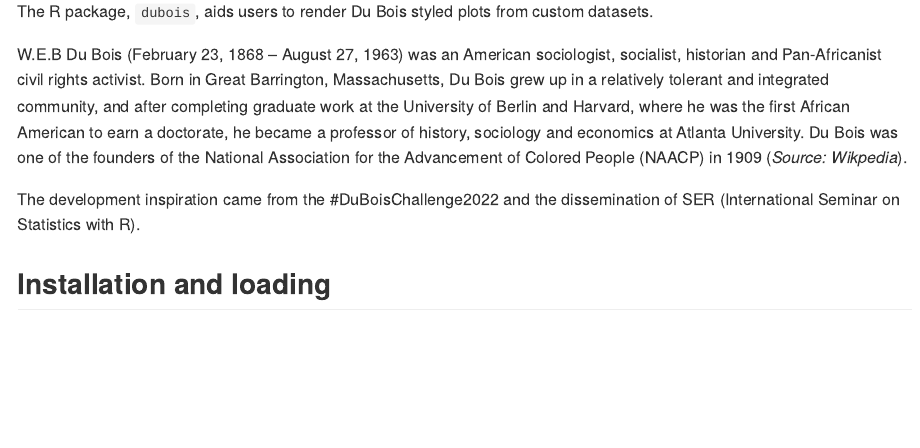
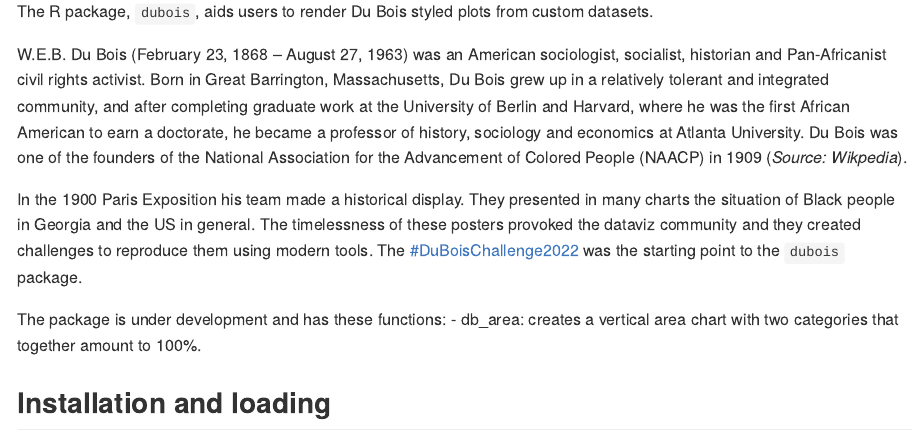
Before and after one commit to IcaroBernardes/dubois, an R Markdown document (README.Rmd): the page in a window 1100 px wide, from 110 px down. The pictures show the output file README.md that the author committed with the source, drawn offline in the style of GitHub; long lines of code are wrapped; badge pictures from the web are left out.

Commit message:
updates in readme

````diff
--- a/README.Rmd
+++ b/README.Rmd
@@ -17,5 +17,5 @@
 
 ```
 
-# dubois <img align="right" src="https://github.com/IcaroBernardes/dubois/blob/master/man/figures/dubois.png" alt="logo" width="140">
+# dubois <img align="right" src="https://github.com/IcaroBernardes/dubois/blob/master/man/figures/dubois.png" alt="logo" width="200">
 
@@ -23,11 +26,12 @@
 The R package, `dubois`, aids users to render Du Bois styled plots from custom datasets.
-</div>
 
-<div>
-W.E.B Du Bois (February 23, 1868 – August 27, 1963) was an American  sociologist, socialist, historian and Pan-Africanist civil rights activist. Born in Great Barrington, Massachusetts, Du Bois grew up in a relatively tolerant and integrated community, and after completing graduate work at the University of Berlin and Harvard, where he was the first African American to earn a doctorate, he became a professor of history, sociology and economics at Atlanta University. Du Bois was one of the founders of the National Association for the Advancement of Colored People (NAACP) in 1909 (*Source: Wikpedia*).
+W.E.B. Du Bois (February 23, 1868 – August 27, 1963) was an American  sociologist, socialist, historian and Pan-Africanist civil rights activist. Born in Great Barrington, Massachusetts, Du Bois grew up in a relatively tolerant and integrated community, and after completing graduate work at the University of Berlin and Harvard, where he was the first African American to earn a doctorate, he became a professor of history, sociology and economics at Atlanta University. Du Bois was one of the founders of the National Association for the Advancement of Colored People (NAACP) in 1909 (*Source: Wikpedia*).
 
-The development inspiration came from the #DuBoisChallenge2022 and the dissemination of SER (International Seminar on Statistics with R).
-</div>
+In the 1900 Paris Exposition his team made a historical display. They presented in many charts the situation of Black people in Georgia and the US in general. The timelessness of these posters provoked the dataviz community and they created challenges to reproduce them using modern tools. The
+[#DuBoisChallenge2022](https://github.com/ajstarks/dubois-data-portraits/tree/master/challenge/2022) was the starting point to the `dubois` package.
+
+The package is under development and has these functions:
+- db_area: creates a vertical area chart with two categories that together amount to 100%.
 
 ## Installation and loading
 
````
Also changed, not shown: README.md, README.Rmd (13 more changed lines).
